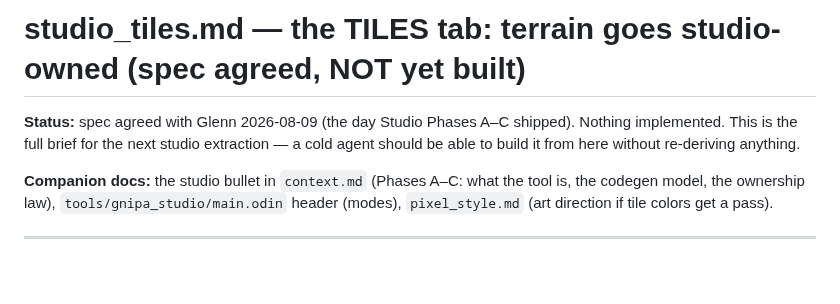
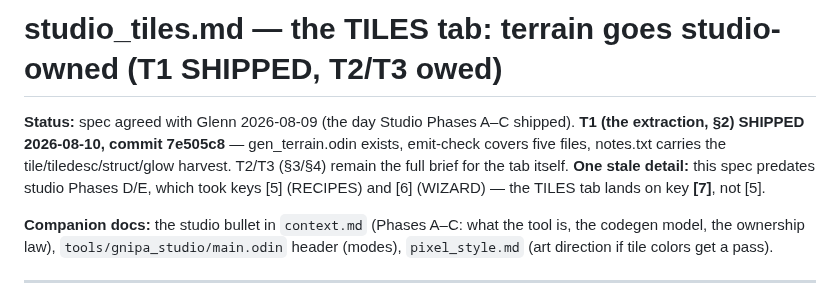
Before and after one commit to glennwiz/Gnipahellir, a Markdown page: Gnipahellir3/gnipa_project/studio_tiles.md, the part around the change. GitHub-like rendering; blank space fills up the shorter version.

```diff
--- a/Gnipahellir3/gnipa_project/studio_tiles.md
+++ b/Gnipahellir3/gnipa_project/studio_tiles.md
@@ -1,9 +1,12 @@
-# studio_tiles.md — the TILES tab: terrain goes studio-owned (spec agreed, NOT yet built)
+# studio_tiles.md — the TILES tab: terrain goes studio-owned (T1 SHIPPED, T2/T3 owed)
 
 **Status:** spec agreed with Glenn 2026-08-09 (the day Studio Phases A–C
-shipped). Nothing implemented. This is the full brief for the next studio
-extraction — a cold agent should be able to build it from here without
-re-deriving anything.
+shipped). **T1 (the extraction, §2) SHIPPED 2026-08-10, commit 7e505c8** —
+gen_terrain.odin exists, emit-check covers five files, notes.txt carries the
+tile/tiledesc/struct/glow harvest. T2/T3 (§3/§4) remain the full brief for
+the tab itself. **One stale detail:** this spec predates studio Phases D/E,
+which took keys [5] (RECIPES) and [6] (WIZARD) — the TILES tab lands on
+key **[7]**, not [5].
 
 **Companion docs:** the studio bullet in `context.md` (Phases A–C: what the
 tool is, the codegen model, the ownership law), `tools/gnipa_studio/main.odin`
```
Also changed, not shown: Gnipahellir3/context.md (+3 -2 lines).
